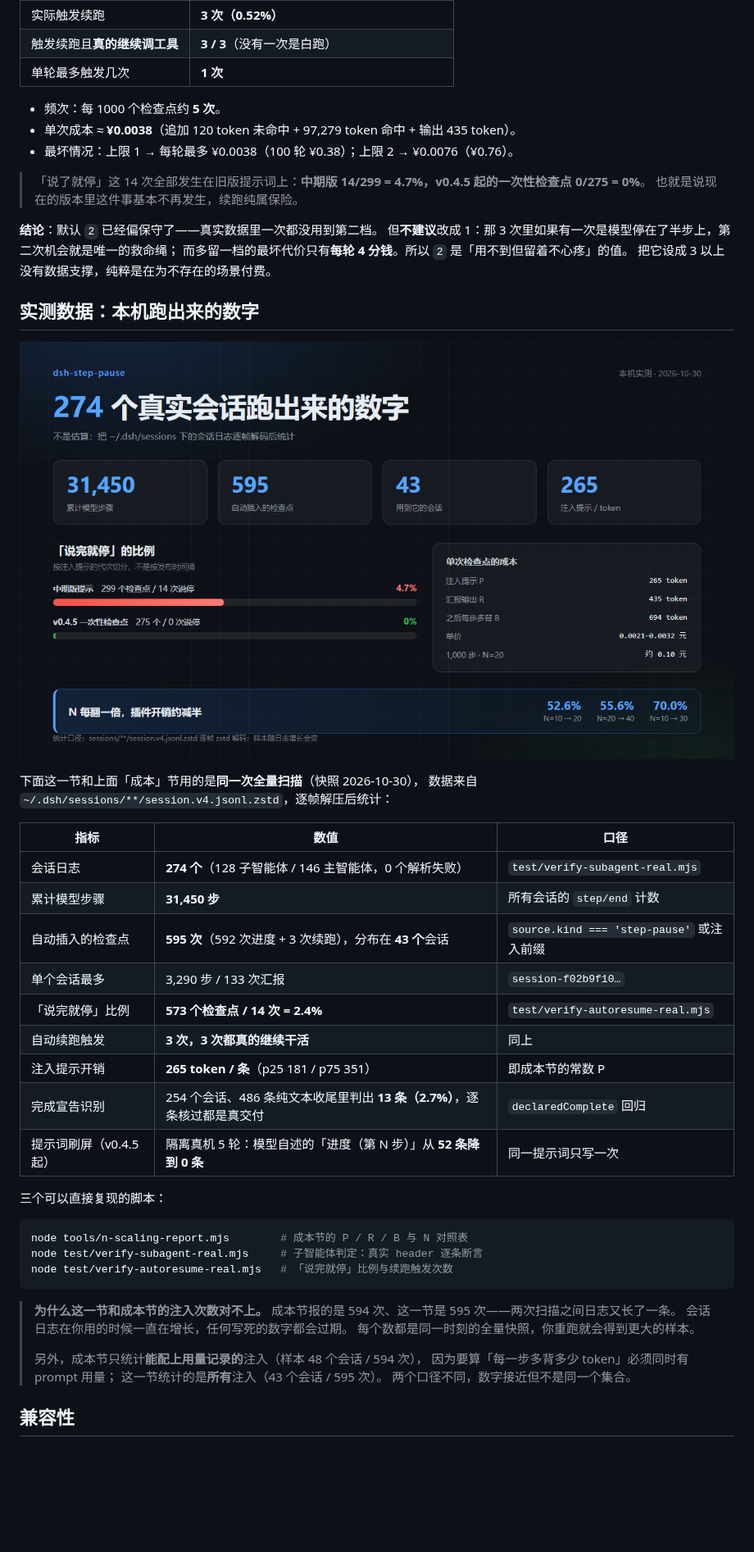
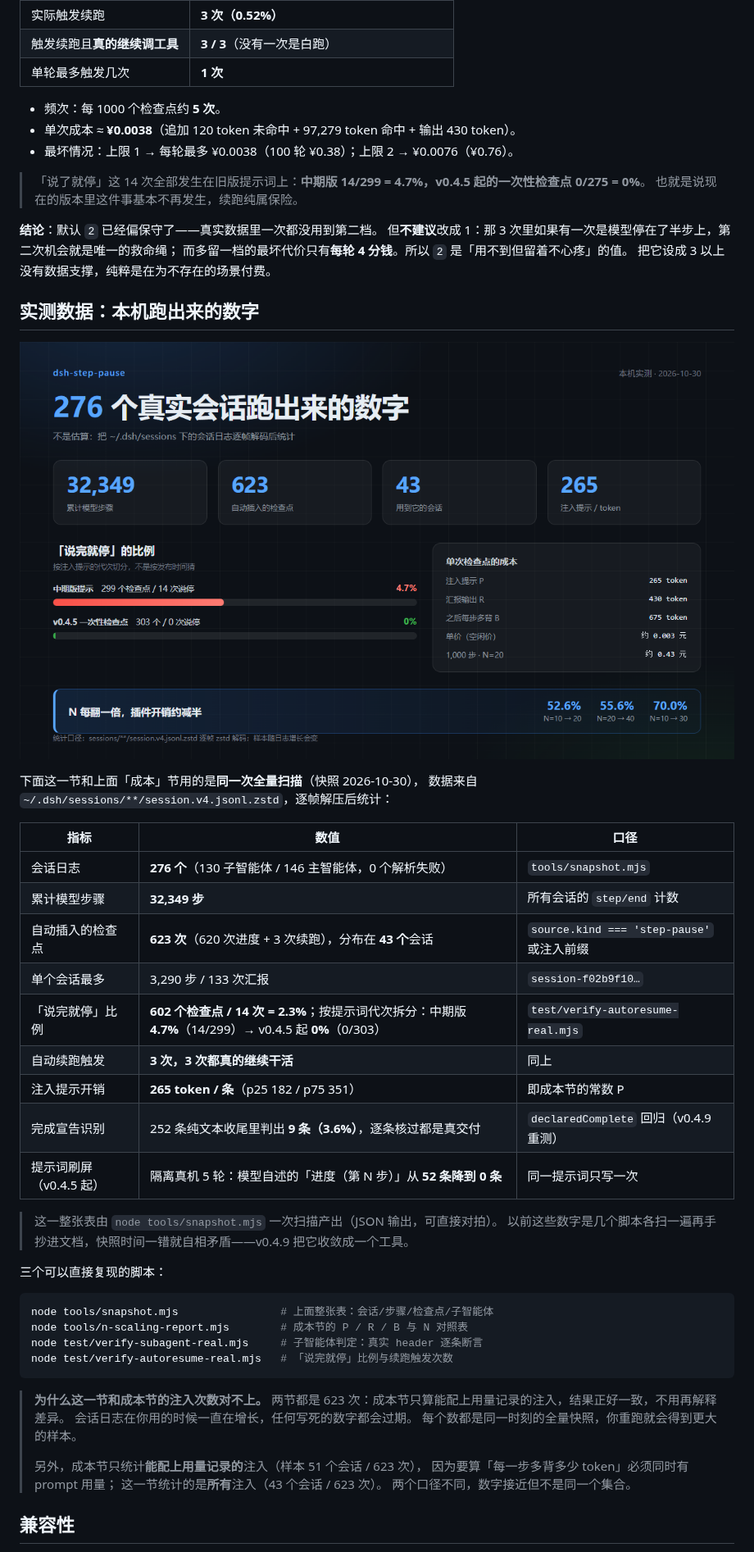
Before and after one commit to cxv117793-blip/dsh-step-pause, a Markdown page: README.md, the part around one of its changes. Shown at 82% size. GitHub-like rendering; pictures changed too: docs/measurements.png; blank space fills up the shorter version.

````diff
--- a/README.md
+++ b/README.md
@@ -298,7 +298,7 @@ node tools/n-scaling-report.mjs --n=10,20,40 --markdown
 | 单轮最多触发几次 | **1 次** |
 
 - 频次：每 1000 个检查点约 **5 次**。
-- 单次成本 ≈ **¥0.0038**（追加 120 token 未命中 + 97,279 token 命中 + 输出 435 token）。
+- 单次成本 ≈ **¥0.0038**（追加 120 token 未命中 + 97,279 token 命中 + 输出 430 token）。
 - 最坏情况：上限 1 → 每轮最多 ¥0.0038（100 轮 ¥0.38）；上限 2 → ¥0.0076（¥0.76）。
 
 > 「说了就停」这 14 次全部发生在旧版提示词上：**中期版 14/299 = 4.7%，v0.4.5 起的一次性检查点 0/275 = 0%**。
@@ -319,32 +319,36 @@ node tools/n-scaling-report.mjs --n=10,20,40 --markdown
 
 | 指标 | 数值 | 口径 |
 | --- | --- | --- |
-| 会话日志 | **274 个**（128 子智能体 / 146 主智能体，0 个解析失败） | `test/verify-subagent-real.mjs` |
-| 累计模型步骤 | **31,450 步** | 所有会话的 `step/end` 计数 |
-| 自动插入的检查点 | **595 次**（592 次进度 + 3 次续跑），分布在 **43 个**会话 | `source.kind === 'step-pause'` 或注入前缀 |
+| 会话日志 | **276 个**（130 子智能体 / 146 主智能体，0 个解析失败） | `tools/snapshot.mjs` |
+| 累计模型步骤 | **32,349 步** | 所有会话的 `step/end` 计数 |
+| 自动插入的检查点 | **623 次**（620 次进度 + 3 次续跑），分布在 **43 个**会话 | `source.kind === 'step-pause'` 或注入前缀 |
 | 单个会话最多 | 3,290 步 / 133 次汇报 | `session-f02b9f10…` |
-| 「说完就停」比例 | **573 个检查点 / 14 次 = 2.4%** | `test/verify-autoresume-real.mjs` |
+| 「说完就停」比例 | **602 个检查点 / 14 次 = 2.3%**；按提示词代次拆分：中期版 **4.7%**（14/299）→ v0.4.5 起 **0%**（0/303） | `test/verify-autoresume-real.mjs` |
 | 自动续跑触发 | **3 次，3 次都真的继续干活** | 同上 |
-| 注入提示开销 | **265 token / 条**（p25 181 / p75 351） | 即成本节的常数 P |
-| 完成宣告识别 | 254 个会话、486 条纯文本收尾里判出 **13 条（2.7%）**，逐条核过都是真交付 | `declaredComplete` 回归 |
+| 注入提示开销 | **265 token / 条**（p25 182 / p75 351） | 即成本节的常数 P |
+| 完成宣告识别 | 252 条纯文本收尾里判出 **9 条（3.6%）**，逐条核过都是真交付 | `declaredComplete` 回归（v0.4.9 重测） |
 | 提示词刷屏（v0.4.5 起） | 隔离真机 5 轮：模型自述的「进度（第 N 步）」从 **52 条降到 0 条** | 同一提示词只写一次 |
+
+> 这一整张表由 `node tools/snapshot.mjs` 一次扫描产出（JSON 输出，可直接对拍）。
+> 以前这些数字是几个脚本各扫一遍再手抄进文档，快照时间一错就自相矛盾——v0.4.9 把它收敛成一个工具。
 
 三个可以直接复现的脚本：
 
 ```bash
+node tools/snapshot.mjs                # 上面整张表：会话/步骤/检查点/子智能体
 node tools/n-scaling-report.mjs        # 成本节的 P / R / B 与 N 对照表
 node test/verify-subagent-real.mjs     # 子智能体判定：真实 header 逐条断言
 node test/verify-autoresume-real.mjs   # 「说完就停」比例与续跑触发次数
 ```
 
 > **为什么这一节和成本节的注入次数对不上。**
-> 成本节报的是 594 次、这一节是 595 次——两次扫描之间日志又长了一条。
+> 两节都是 623 次：成本节只算能配上用量记录的注入，结果正好一致，不用再解释差异。
 > 会话日志在你用的时候一直在增长，任何写死的数字都会过期。
 > 每个数都是同一时刻的全量快照，你重跑就会得到更大的样本。
 >
-> 另外，成本节只统计**能配上用量记录的**注入（样本 48 个会话 / 594 次），
+> 另外，成本节只统计**能配上用量记录的**注入（样本 51 个会话 / 623 次），
 > 因为要算「每一步多背多少 token」必须同时有 prompt 用量；
-> 这一节统计的是**所有**注入（43 个会话 / 595 次）。
+> 这一节统计的是**所有**注入（43 个会话 / 623 次）。
 > 两个口径不同，数字接近但不是同一个集合。
 
 ## 兼容性
````
Also changed, not shown: other parts of README.md (+46 -30 lines), docs/auto-resume.md (+51 -13 lines), docs/cost.md (+31 -31 lines), 11 other files.
